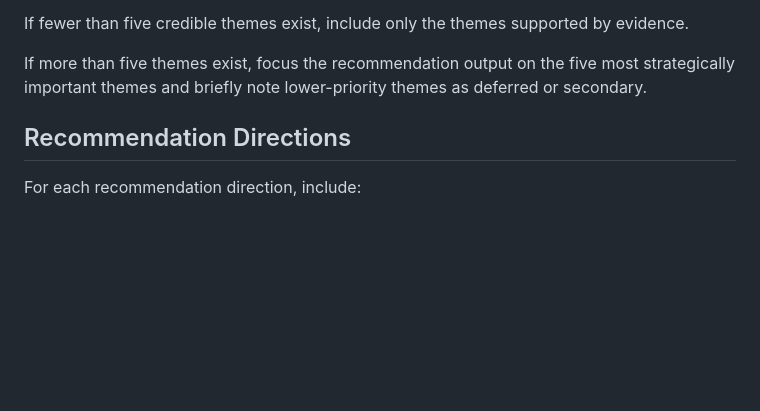
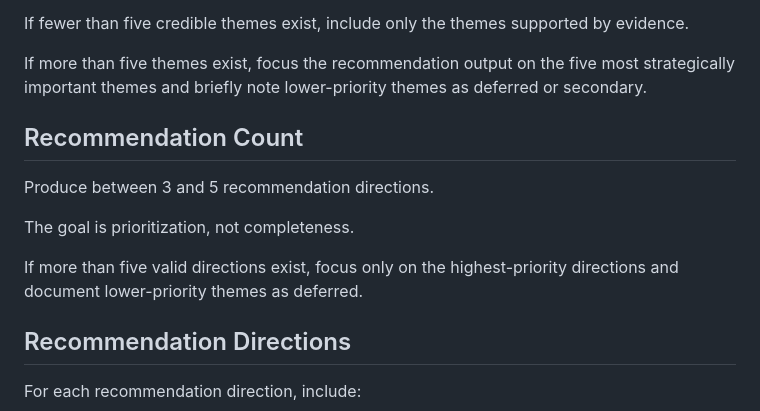
Before and after one commit to cody-mckeon/ai-product-operating-system, a Markdown page: agents/recommendation-agent.md, the part around one of its changes. Rendered like a GitHub page; blank space fills up the shorter version.

```diff
--- a/agents/recommendation-agent.md
+++ b/agents/recommendation-agent.md
@@ -161,6 +161,14 @@ If more than five themes exist, focus the recommendation output on the five
 most strategically important themes and briefly note lower-priority themes as
 deferred or secondary.
 
+## Recommendation Count
+
+Produce between 3 and 5 recommendation directions.
+
+The goal is prioritization, not completeness.
+
+If more than five valid directions exist, focus only on the highest-priority directions and document lower-priority themes as deferred.
+
 ## Recommendation Directions
 
 For each recommendation direction, include:
```
Also changed, not shown: other parts of agents/recommendation-agent.md (+52 -0 lines).
